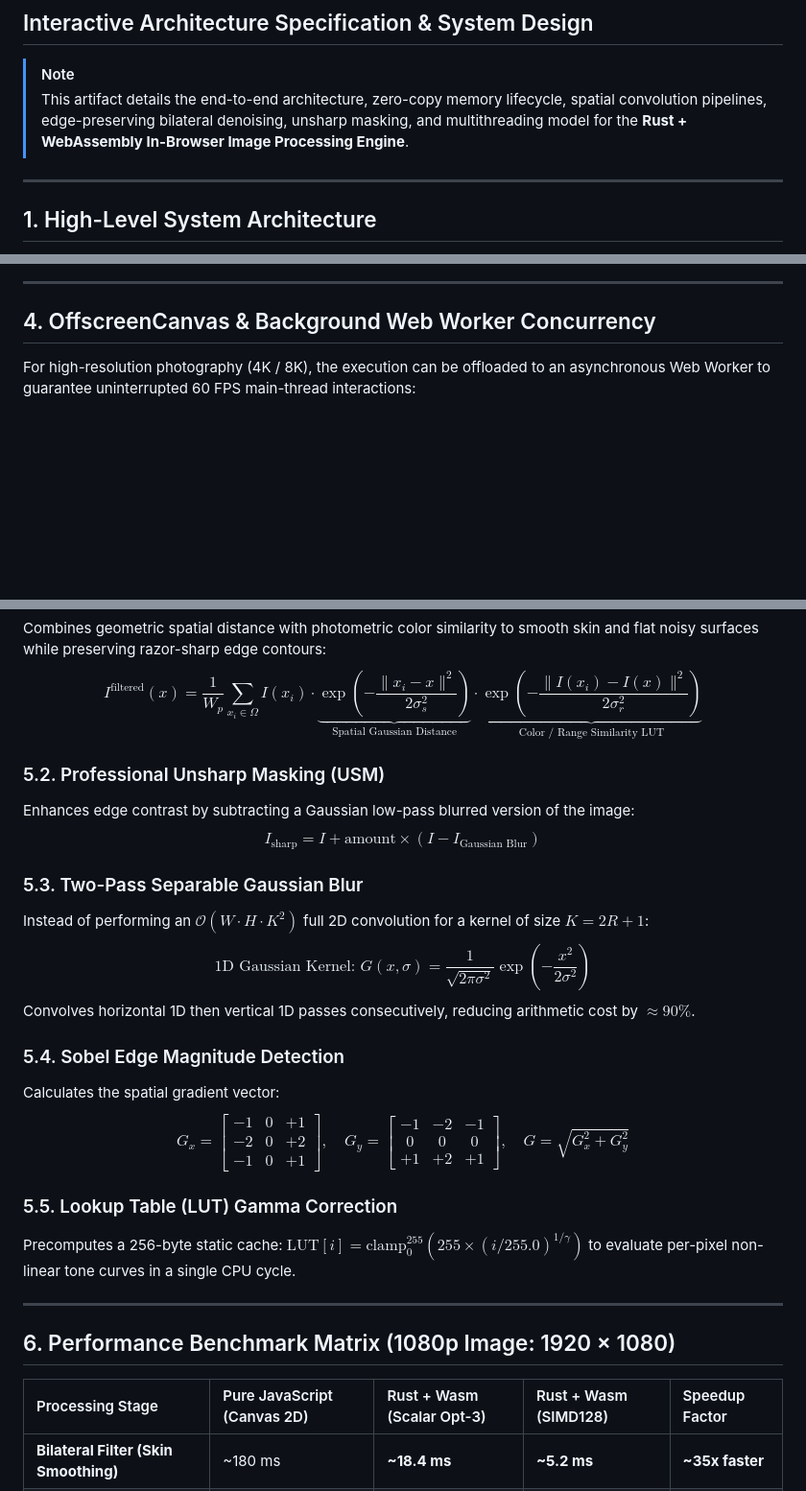
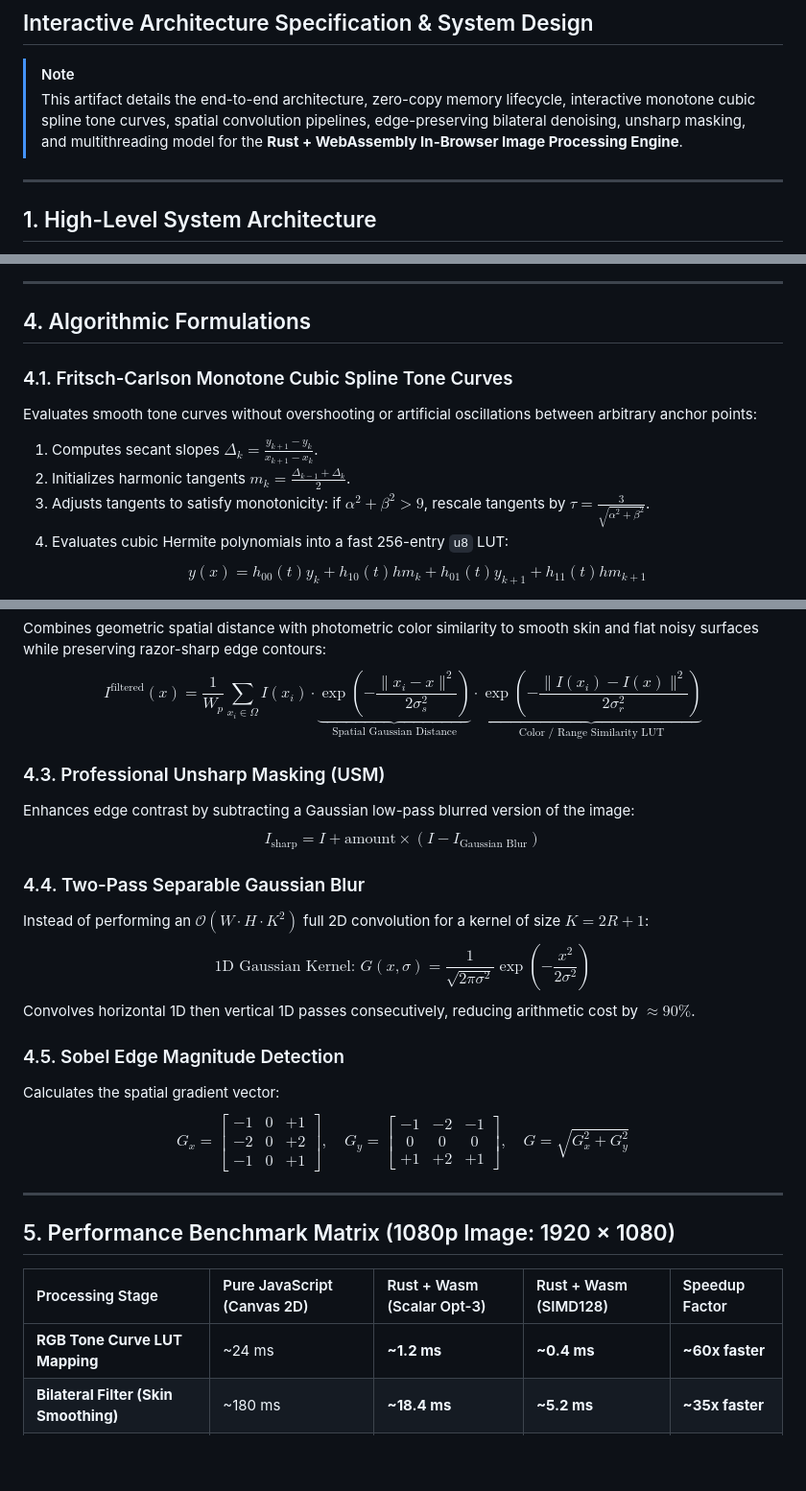
Before and after one commit to faizan-7890/RUST, a Markdown page: docs/architecture_diagram.md, 3 parts joined by grey strips. Shown at 96% size. Drawn GitHub-style; blank space fills up the shorter version.

Commit message:
docs: update architecture diagram with cubic spline tone curve pipeline and benchmark matrix

```diff
--- a/docs/architecture_diagram.md
+++ b/docs/architecture_diagram.md
@@ -2,7 +2,7 @@
 ## Interactive Architecture Specification & System Design
 
 > [!NOTE]
-> This artifact details the end-to-end architecture, zero-copy memory lifecycle, spatial convolution pipelines, edge-preserving bilateral denoising, unsharp masking, and multithreading model for the **Rust + WebAssembly In-Browser Image Processing Engine**.
+> This artifact details the end-to-end architecture, zero-copy memory lifecycle, interactive monotone cubic spline tone curves, spatial convolution pipelines, edge-preserving bilateral denoising, unsharp masking, and multithreading model for the **Rust + WebAssembly In-Browser Image Processing Engine**.
 
 ---
 
@@ -123,7 +132,13 @@ flowchart LR
 
 ---
 
-## 4. OffscreenCanvas & Background Web Worker Concurrency
+## 4. Algorithmic Formulations
 
-For high-resolution photography (4K / 8K), the execution can be offloaded to an asynchronous Web Worker to guarantee uninterrupted 60 FPS main-thread interactions:
+### 4.1. Fritsch-Carlson Monotone Cubic Spline Tone Curves
+Evaluates smooth tone curves without overshooting or artificial oscillations between arbitrary anchor points:
+1. Computes secant slopes $\Delta_k = \frac{y_{k+1} - y_k}{x_{k+1} - x_k}$.
+2. Initializes harmonic tangents $m_k = \frac{\Delta_{k-1} + \Delta_k}{2}$.
+3. Adjusts tangents to satisfy monotonicity: if $\alpha^2 + \beta^2 > 9$, rescale tangents by $\tau = \frac{3}{\sqrt{\alpha^2 + \beta^2}}$.
+4. Evaluates cubic Hermite polynomials into a fast 256-entry `u8` LUT:
+   $$y(x) = h_{00}(t) y_k + h_{10}(t) h m_k + h_{01}(t) y_{k+1} + h_{11}(t) h m_{k+1}$$
 
@@ -154,28 +146,26 @@ graph LR
 Combines geometric spatial distance with photometric color similarity to smooth skin and flat noisy surfaces while preserving razor-sharp edge contours:
 $$I^{\text{filtered}}(x) = \frac{1}{W_p} \sum_{x_i \in \Omega} I(x_i) \cdot \underbrace{\exp\left(-\frac{\|x_i - x\|^2}{2\sigma_s^2}\right)}_{\text{Spatial Gaussian Distance}} \cdot \underbrace{\exp\left(-\frac{\|I(x_i) - I(x)\|^2}{2\sigma_r^2}\right)}_{\text{Color / Range Similarity LUT}}$$
 
-### 5.2. Professional Unsharp Masking (USM)
+### 4.3. Professional Unsharp Masking (USM)
 Enhances edge contrast by subtracting a Gaussian low-pass blurred version of the image:
 $$I_{\text{sharp}} = I + \text{amount} \times (I - I_{\text{Gaussian Blur}})$$
 
-### 5.3. Two-Pass Separable Gaussian Blur
+### 4.4. Two-Pass Separable Gaussian Blur
 Instead of performing an $\mathcal{O}(W \cdot H \cdot K^2)$ full 2D convolution for a kernel of size $K = 2R + 1$:
 $$\text{1D Gaussian Kernel: } G(x, \sigma) = \frac{1}{\sqrt{2\pi\sigma^2}} \exp\left(-\frac{x^2}{2\sigma^2}\right)$$
 Convolves horizontal 1D then vertical 1D passes consecutively, reducing arithmetic cost by $\approx 90\%$.
 
-### 5.4. Sobel Edge Magnitude Detection
+### 4.5. Sobel Edge Magnitude Detection
 Calculates the spatial gradient vector:
 $$G_x = \begin{bmatrix} -1 & 0 & +1 \\ -2 & 0 & +2 \\ -1 & 0 & +1 \end{bmatrix}, \quad G_y = \begin{bmatrix} -1 & -2 & -1 \\ 0 & 0 & 0 \\ +1 & +2 & +1 \end{bmatrix}, \quad G = \sqrt{G_x^2 + G_y^2}$$
 
-### 5.5. Lookup Table (LUT) Gamma Correction
-Precomputes a 256-byte static cache: $\text{LUT}[i] = \text{clamp}_{0}^{255}(255 \times (i / 255.0)^{1/\gamma})$ to evaluate per-pixel non-linear tone curves in a single CPU cycle.
-
 ---
 
-## 6. Performance Benchmark Matrix (1080p Image: 1920 × 1080)
+## 5. Performance Benchmark Matrix (1080p Image: 1920 × 1080)
 
 | Processing Stage | Pure JavaScript (Canvas 2D) | Rust + Wasm (Scalar Opt-3) | Rust + Wasm (SIMD128) | Speedup Factor |
 | :--- | :--- | :--- | :--- | :--- |
+| **RGB Tone Curve LUT Mapping** | ~24 ms | **~1.2 ms** | **~0.4 ms** | **~60x faster** |
 | **Bilateral Filter (Skin Smoothing)** | ~180 ms | **~18.4 ms** | **~5.2 ms** | **~35x faster** |
 | **Unsharp Masking (USM)** | ~92 ms | **~10.1 ms** | **~3.0 ms** | **~30x faster** |
 | **Separable Gaussian Blur ($\sigma = 3.0$)** | ~85.4 ms | **~9.2 ms** | **~2.8 ms** | **~30x faster** |
```
Also changed, not shown: other parts of docs/architecture_diagram.md (+30 -44 lines).
